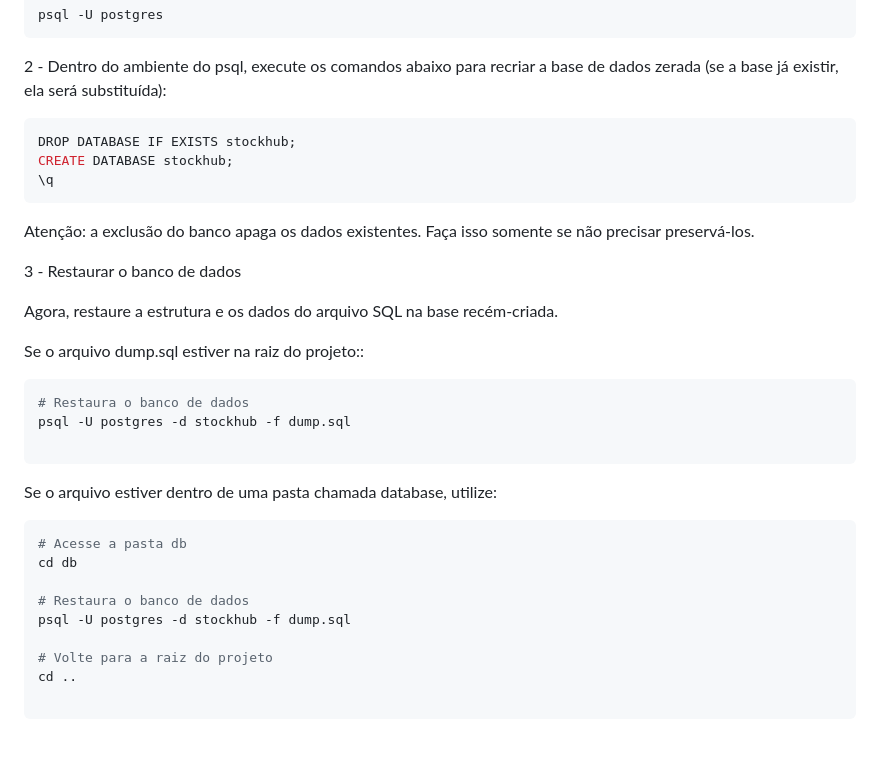
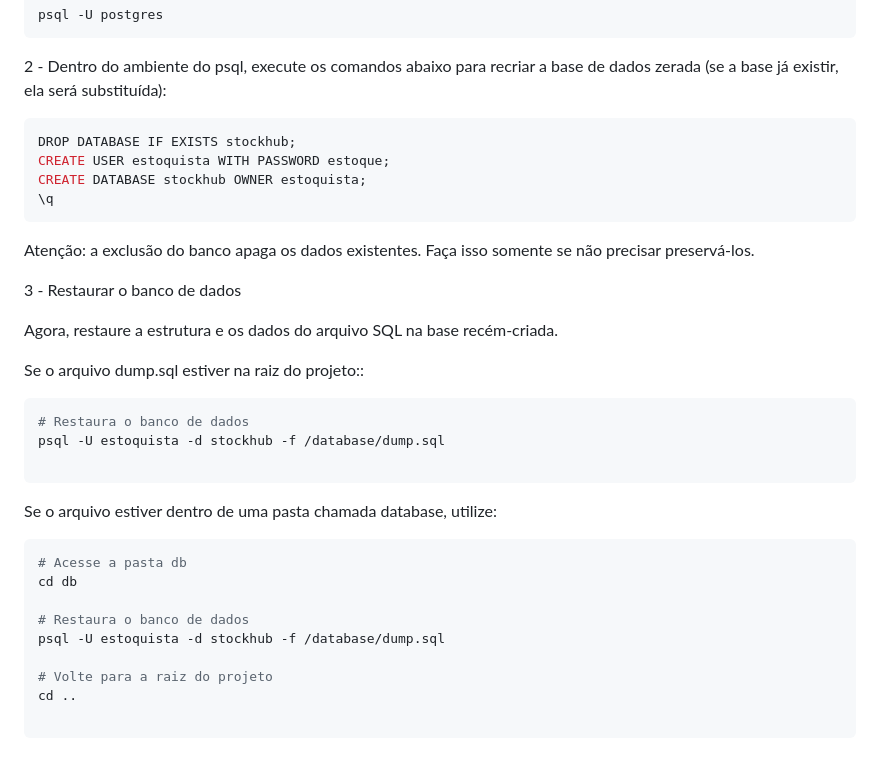
Before and after one commit to AlefAlves22/stockhub, a Markdown page: README.md, the part around the change. Rendered like a GitHub page.

Commit message:
Update README.md
Alterações do código

````diff
--- a/README.md
+++ b/README.md
@@ -32,7 +32,8 @@ psql -U postgres
 2 - Dentro do ambiente do psql, execute os comandos abaixo para recriar a base de dados zerada (se a base já existir, ela será substituída):
 ```bash
 DROP DATABASE IF EXISTS stockhub;
-CREATE DATABASE stockhub;
+CREATE USER estoquista WITH PASSWORD estoque;
+CREATE DATABASE stockhub OWNER estoquista;
 \q
 ```
 Atenção: a exclusão do banco apaga os dados existentes. Faça isso somente se não precisar preservá-los.
@@ -44,7 +45,7 @@ Agora, restaure a estrutura e os dados do arquivo SQL na base recém-criada.
 Se o arquivo dump.sql estiver na raiz do projeto::
 ```bash
 # Restaura o banco de dados
-psql -U postgres -d stockhub -f dump.sql
+psql -U estoquista -d stockhub -f /database/dump.sql
 
 ```
 
@@ -54,7 +55,7 @@ Se o arquivo estiver dentro de uma pasta chamada database, utilize:
 cd db
 
 # Restaura o banco de dados
-psql -U postgres -d stockhub -f dump.sql
+psql -U estoquista -d stockhub -f /database/dump.sql
 
 # Volte para a raiz do projeto
 cd ..
````
